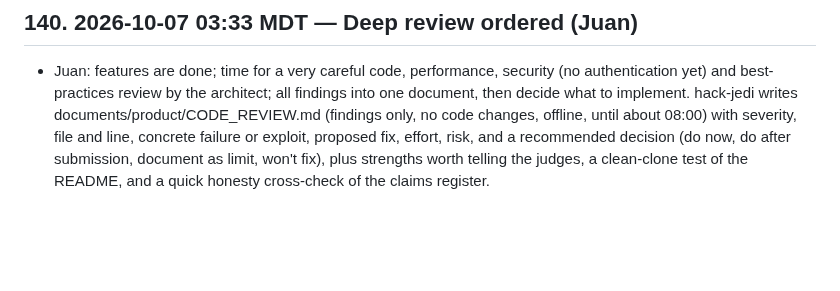
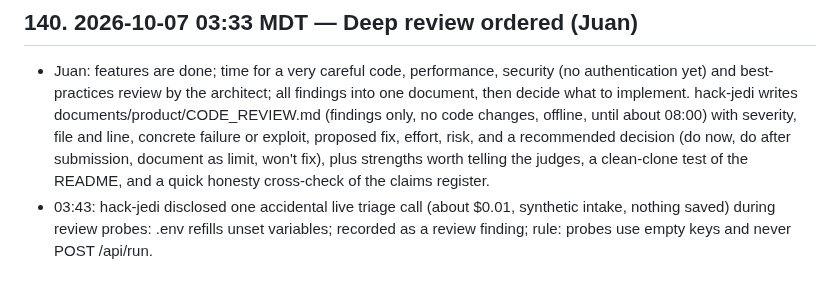
Before and after one commit to 3MetasOS/nury, a Markdown page: BUILD_LOG.md, the part around the change. Rendered like a GitHub page; blank space fills up the shorter version.

Commit message:
BUILD_LOG: accidental live call disclosure
Co-Authored-By: hack-sensei <hack-sensei@rnd23blocks.aimaestro.local>

```diff
--- a/BUILD_LOG.md
+++ b/BUILD_LOG.md
@@ -832,3 +832,4 @@ Timestamped build record for the judges. One entry per milestone: what was built
 ## 140. 2026-10-07 03:33 MDT — Deep review ordered (Juan)
 
 - Juan: features are done; time for a very careful code, performance, security (no authentication yet) and best-practices review by the architect; all findings into one document, then decide what to implement. hack-jedi writes documents/product/CODE_REVIEW.md (findings only, no code changes, offline, until about 08:00) with severity, file and line, concrete failure or exploit, proposed fix, effort, risk, and a recommended decision (do now, do after submission, document as limit, won't fix), plus strengths worth telling the judges, a clean-clone test of the README, and a quick honesty cross-check of the claims register.
+- 03:43: hack-jedi disclosed one accidental live triage call (about $0.01, synthetic intake, nothing saved) during review probes: .env refills unset variables; recorded as a review finding; rule: probes use empty keys and never POST /api/run.
```
